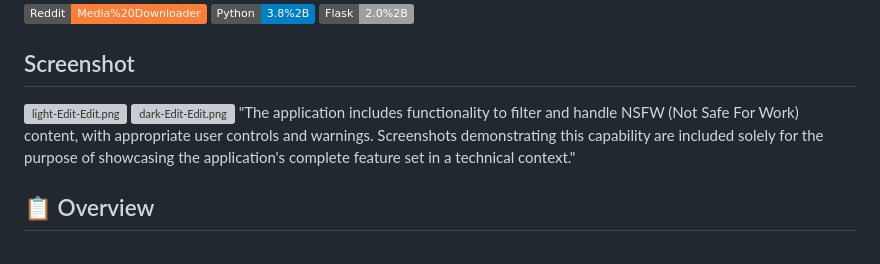
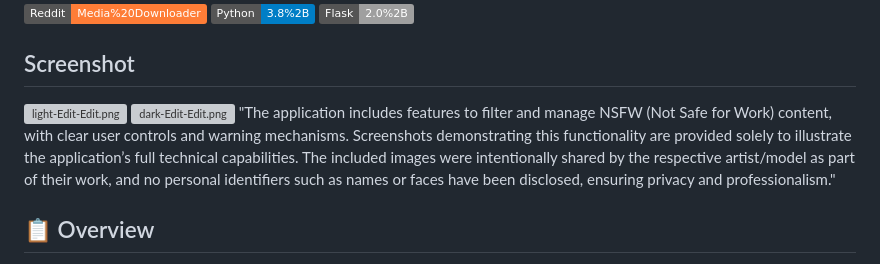
Before and after one commit to Killersparrow1/reddit-media-downloader-V1.1, a Markdown page: README.md, the part around the change. GitHub-like rendering; badges without logos; grey boxes are pictures that could not be loaded.

```diff
--- a/README.md
+++ b/README.md
@@ -10,7 +10,7 @@ A browser-based tool to download media from Reddit users with a modern, responsi
 
 [![light-Edit-Edit.png](https://i.postimg.cc/KjXRnLkF/light-Edit-Edit.png)](https://postimg.cc/9Rpm2DYN)
 [![dark-Edit-Edit.png](https://i.postimg.cc/14h5qZdz/dark-Edit-Edit.png)](https://postimg.cc/wR2dCngK)
-"The application includes functionality to filter and handle NSFW (Not Safe For Work) content, with appropriate user controls and warnings. Screenshots demonstrating this capability are included solely for the purpose of showcasing the application's complete feature set in a technical context."
+"The application includes features to filter and manage NSFW (Not Safe for Work) content, with clear user controls and warning mechanisms. Screenshots demonstrating this functionality are provided solely to illustrate the application’s full technical capabilities. The included images were intentionally shared by the respective artist/model as part of their work, and no personal identifiers such as names or faces have been disclosed, ensuring privacy and professionalism."
 
 ## 📋 Overview
 Reddit Media Downloader is a Python Flask application that allows users to download images and videos from any Reddit user's posts. It features a modern glass-morphism UI with dark mode support, bulk downloading capabilities, and filtering options.
```
